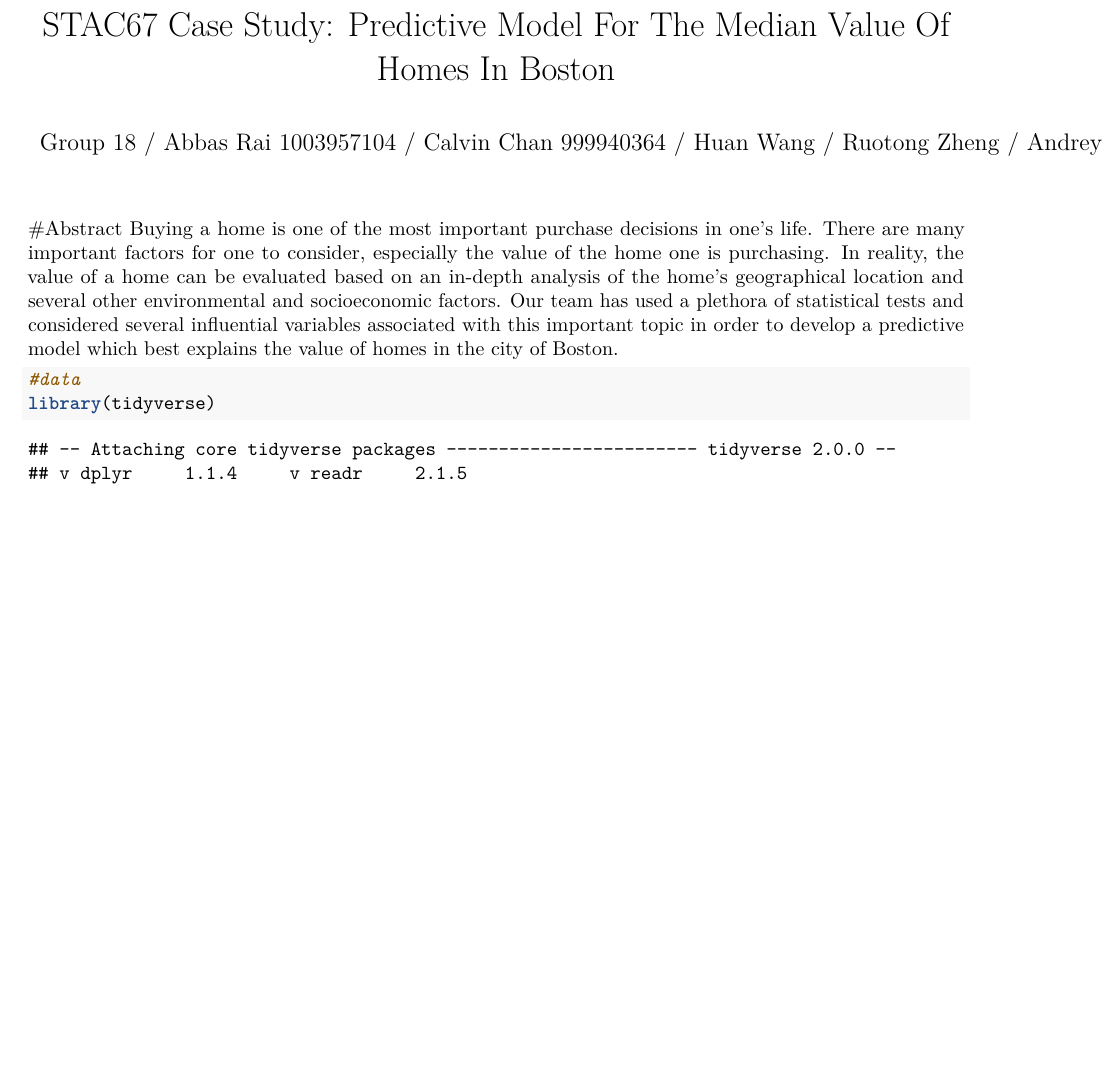
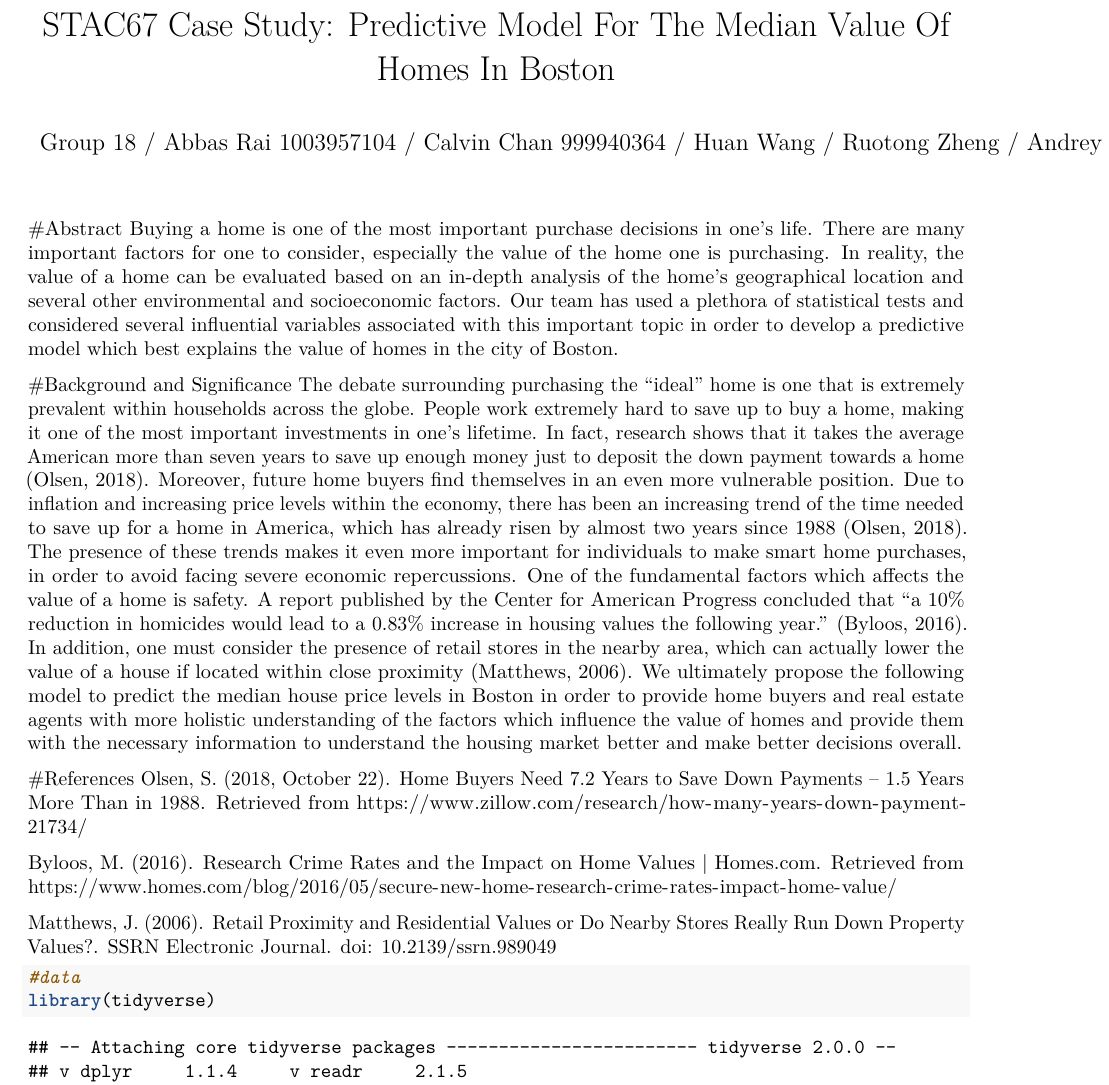
Before and after one commit to a414137191/STAC67Project, an R Markdown document (STAC67project.Rmd): part of page 1 of 27, cut so that both start at the same text, the shorter picture padded with empty space. Rendered offline with R 4.5, knitr and Pandoc, then LaTeX, with nearby package versions; some code elsewhere in the file could not run offline.

Commit message:
Part 1 and 2 Complete

```diff
--- a/STAC67project.Rmd
+++ b/STAC67project.Rmd
@@ -8,6 +8,16 @@ output:
 ---
 #Abstract
 Buying a home is one of the most important purchase decisions in one’s life. There are many important factors for one to consider, especially the value of the home one is purchasing. In reality, the value of a home can be evaluated based on an in-depth analysis of the home’s geographical location and several other environmental and socioeconomic factors. Our team has used a plethora of statistical tests and considered several influential variables associated with this important topic in order to develop a predictive model which best explains the value of homes in the city of Boston.
+
+#Background and Significance
+The debate surrounding purchasing the "ideal" home is one that is extremely prevalent within households across the globe. People work extremely hard to save up to buy a home, making it one of the most important investments in one's lifetime. In fact, research shows that it takes the average American more than seven years to save up enough money just to deposit the down payment towards a home (Olsen, 2018). Moreover, future home buyers find themselves in an even more vulnerable position. Due to inflation and increasing price levels within the economy, there has been an increasing trend of the time needed to save up for a home in America, which has already risen by almost two years since 1988 (Olsen, 2018). The presence of these trends makes it even more important for individuals to make smart home purchases, in order to avoid facing severe economic repercussions. One of the fundamental factors which affects the value of a home is safety. A report published by the Center for American Progress concluded that “a 10% reduction in homicides would lead to a 0.83% increase in housing values the following year.” (Byloos, 2016). In addition, one must consider the presence of retail stores in the nearby area, which can actually lower the value of a house if located within close proximity (Matthews, 2006). We ultimately propose the following model to predict the median house price levels in Boston in order to provide home buyers and real estate agents with more holistic understanding of the factors which influence the value of homes and provide them with the necessary information to understand the housing market better and make better decisions overall.
+
+#References
+Olsen, S. (2018, October 22). Home Buyers Need 7.2 Years to Save Down Payments – 1.5 Years More Than in 1988. Retrieved from https://www.zillow.com/research/how-many-years-down-payment-21734/
+
+Byloos, M. (2016). Research Crime Rates and the Impact on Home Values | Homes.com. Retrieved from https://www.homes.com/blog/2016/05/secure-new-home-research-crime-rates-impact-home-value/
+
+Matthews, J. (2006). Retail Proximity and Residential Values or Do Nearby Stores Really Run Down Property Values?. SSRN Electronic Journal. doi: 10.2139/ssrn.989049
 
 
 
```
